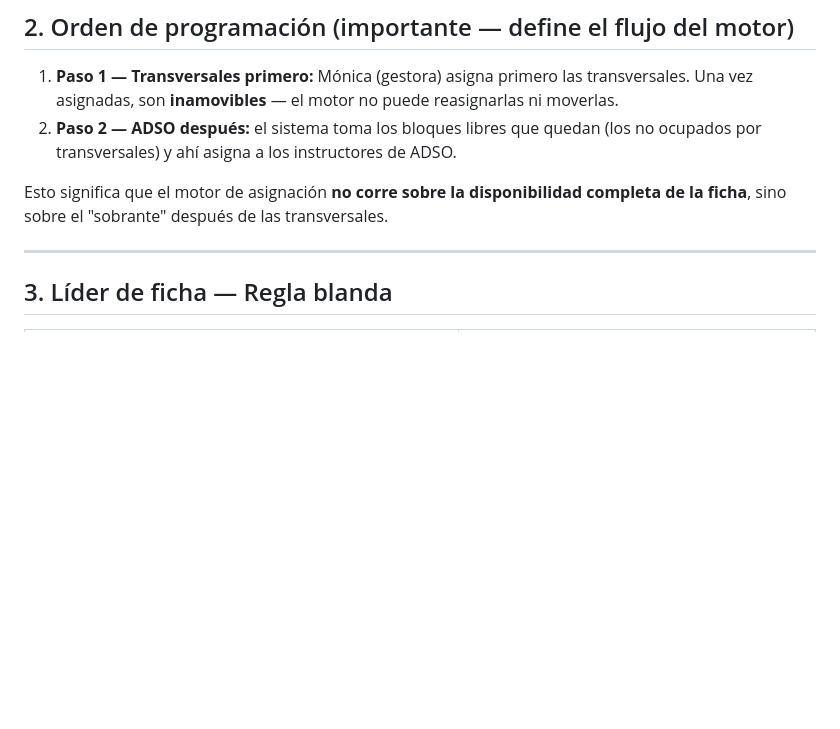
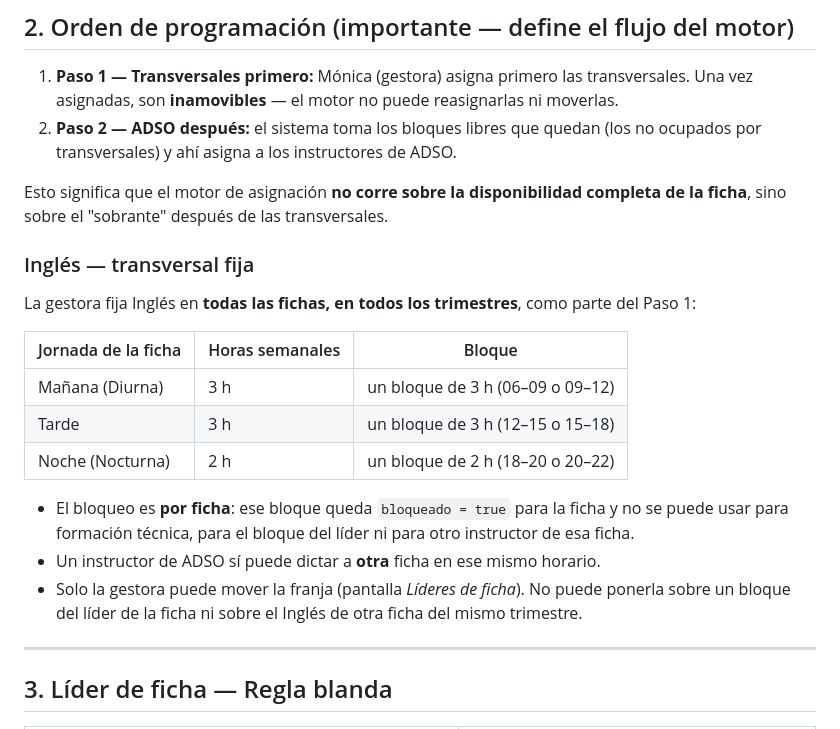
Before and after one commit to norbeysalazarorozco2-svg/sistema-horarios-adso, a Markdown page: docs/reglas-negocio.md, the part around the change. GitHub-like rendering; blank space fills up the shorter version.

Commit message:
docs: documentar la regla de Inglés fijo por ficha
Co-Authored-By: Claude Opus 5.5 <noreply@anthropic.com>

```diff
--- a/docs/reglas-negocio.md
+++ b/docs/reglas-negocio.md
@@ -25,6 +25,23 @@
 
 Esto significa que el motor de asignación **no corre sobre la disponibilidad completa
 de la ficha**, sino sobre el "sobrante" después de las transversales.
+
+### Inglés — transversal fija
+
+La gestora fija Inglés en **todas las fichas, en todos los trimestres**, como parte del Paso 1:
+
+| Jornada de la ficha | Horas semanales | Bloque |
+|---|---|---|
+| Mañana (Diurna) | 3 h | un bloque de 3 h (06–09 o 09–12) |
+| Tarde | 3 h | un bloque de 3 h (12–15 o 15–18) |
+| Noche (Nocturna) | 2 h | un bloque de 2 h (18–20 o 20–22) |
+
+- El bloqueo es **por ficha**: ese bloque queda `bloqueado = true` para la ficha y no
+  se puede usar para formación técnica, para el bloque del líder ni para otro instructor
+  de esa ficha.
+- Un instructor de ADSO sí puede dictar a **otra** ficha en ese mismo horario.
+- Solo la gestora puede mover la franja (pantalla *Líderes de ficha*). No puede ponerla
+  sobre un bloque del líder de la ficha ni sobre el Inglés de otra ficha del mismo trimestre.
 
 ---
 
```
